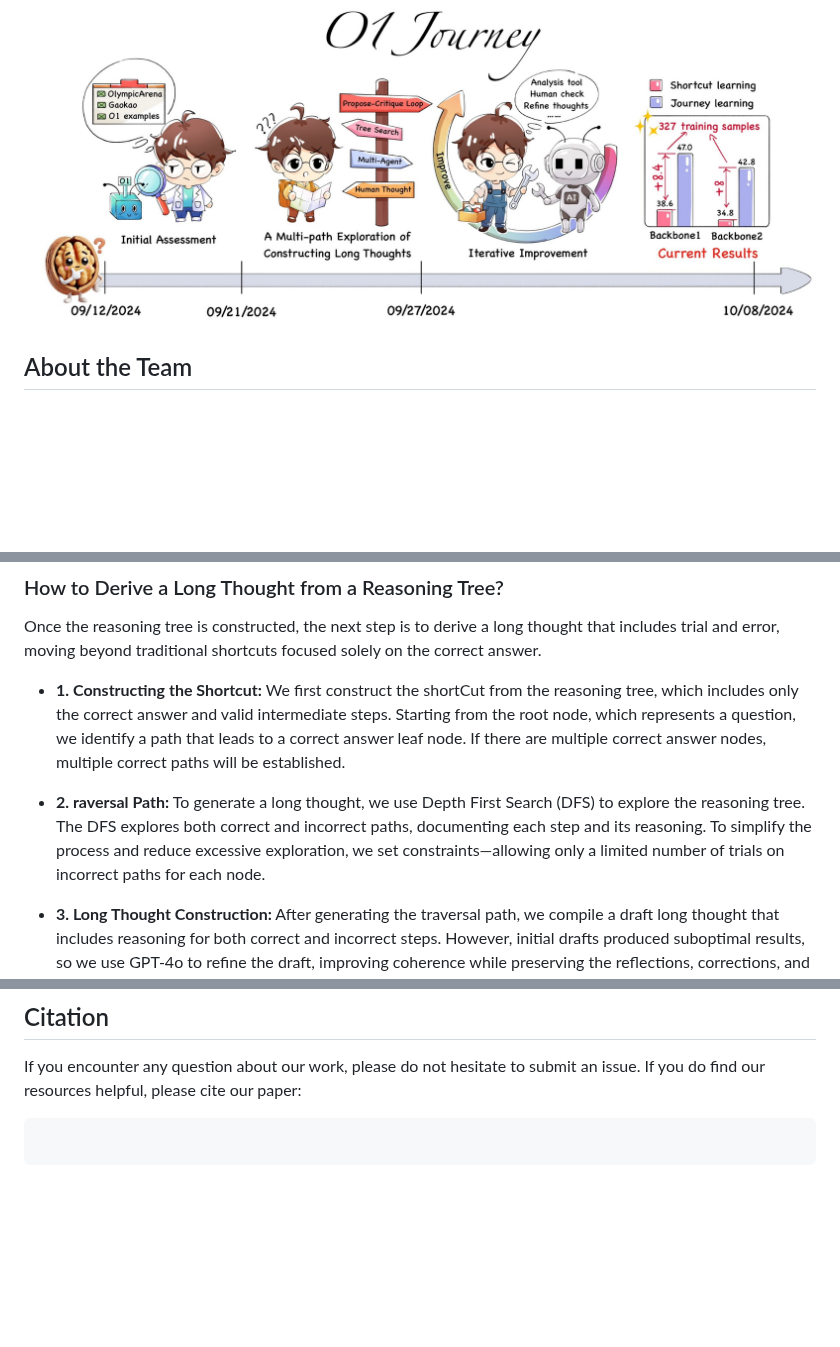
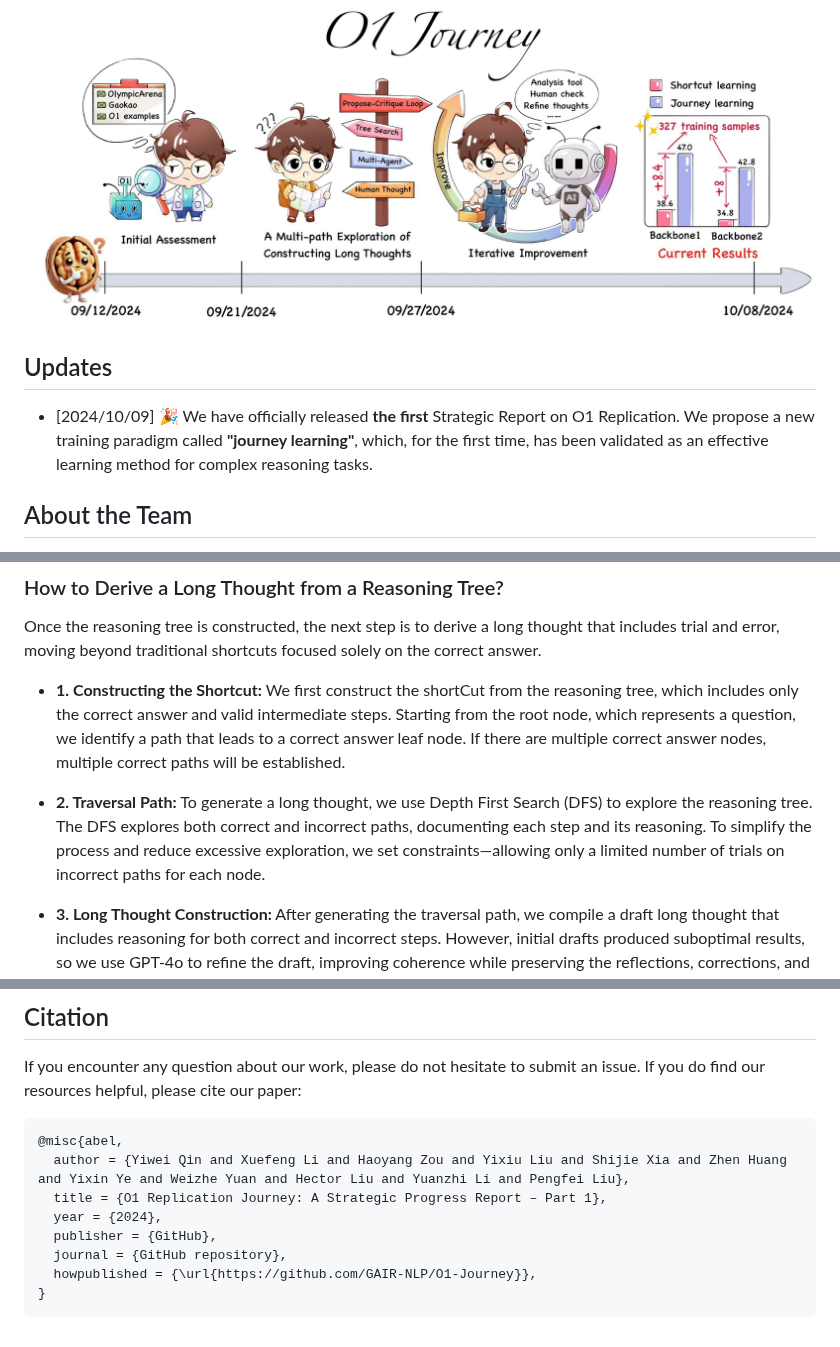
Before and after one commit to GAIR-NLP/O1-Journey, a Markdown page: README.md, 3 parts joined by grey strips. GitHub-like rendering; blank space fills up the shorter version.

````diff
--- a/README.md
+++ b/README.md
@@ -2,6 +2,11 @@
 [**Report**](https://github.com/GAIR-NLP/O1-Journey/blob/main/resource/report.pdf) | [**Walnut Plan**](https://gair-nlp.github.io/walnut-plan/)
 
 ![](./images/cute_o1.png)
+
+
+## Updates
+
+- [2024/10/09] 🎉 We have officially released **the first** Strategic Report on O1 Replication. We propose a new training paradigm called **"journey learning"**, which, for the first time, has been validated as an effective learning method for complex reasoning tasks.
 
 
 ## About the Team
@@ -160,7 +165,7 @@ Once the reasoning tree is constructed, the next step is to derive a long though
 
 - **1. Constructing the Shortcut:** We first construct the shortCut from the reasoning tree, which includes only the correct answer and valid intermediate steps. Starting from the root node, which represents a question, we identify a path that leads to a correct answer leaf node. If there are multiple correct answer nodes, multiple correct paths will be established.
 
-- **2. raversal Path:** To generate a long thought, we use Depth First Search (DFS) to explore the reasoning tree. The DFS explores both correct and incorrect paths, documenting each step and its reasoning. To simplify the process and reduce excessive exploration, we set constraints—allowing only a limited number of trials on incorrect paths for each node.
+- **2. Traversal Path:** To generate a long thought, we use Depth First Search (DFS) to explore the reasoning tree. The DFS explores both correct and incorrect paths, documenting each step and its reasoning. To simplify the process and reduce excessive exploration, we set constraints—allowing only a limited number of trials on incorrect paths for each node.
 
 - **3. Long Thought Construction:** After generating the traversal path, we compile a draft long thought that includes reasoning for both correct and incorrect steps. However, initial drafts produced suboptimal results, so we use GPT-4o to refine the draft, improving coherence while preserving the reflections, corrections, and reasoning steps. This results in a long thought that not only captures the complete problem-solving process but also flows naturally, simulating human-like reasoning.
 
@@ -221,5 +226,12 @@ If you are interested in our project and would like to join us, feel free to sen
 If you encounter any question about our work, please do not hesitate to submit an issue. If you do find our resources helpful, please cite our paper:
 
 ```
-
+@misc{abel,
+  author = {Yiwei Qin and Xuefeng Li and Haoyang Zou and Yixiu Liu and Shijie Xia and Zhen Huang and Yixin Ye and Weizhe Yuan and Hector Liu and Yuanzhi Li and Pengfei Liu},
+  title = {O1 Replication Journey: A Strategic Progress Report – Part 1},
+  year = {2024},
+  publisher = {GitHub},
+  journal = {GitHub repository},
+  howpublished = {\url{https://github.com/GAIR-NLP/O1-Journey}},
+}
 ```
````
